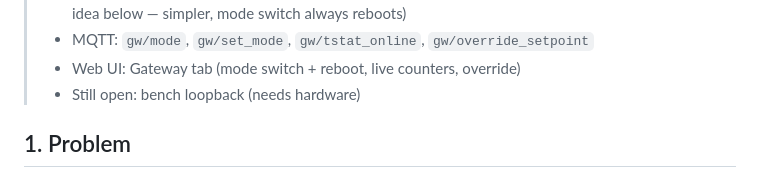
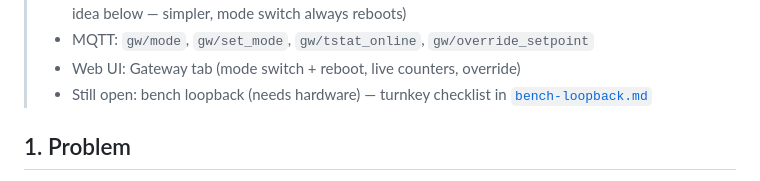
Before and after one commit to ALeXXBody/home-climate-system, a Markdown page: docs/design-gateway.md, the part around the change. Rendered like a GitHub page.

Commit message:
docs: gateway bench loopback runbook (M1/M2 exit checklist)

```diff
--- a/docs/design-gateway.md
+++ b/docs/design-gateway.md
@@ -15,7 +15,8 @@ work; see [`license-otgw.md`](license-otgw.md) for why no GPL sources are used.
 >   "master_only after 10 s" idea below — simpler, mode switch always reboots)
 > - MQTT: `gw/mode`, `gw/set_mode`, `gw/tstat_online`, `gw/override_setpoint`
 > - Web UI: Gateway tab (mode switch + reboot, live counters, override)
-> - Still open: bench loopback (needs hardware)
+> - Still open: bench loopback (needs hardware) — turnkey checklist in
+>   [`bench-loopback.md`](bench-loopback.md)
 
 ## 1. Problem
 
```
Also changed, not shown: docs/bench-loopback.md (added, +83 -0 lines).
